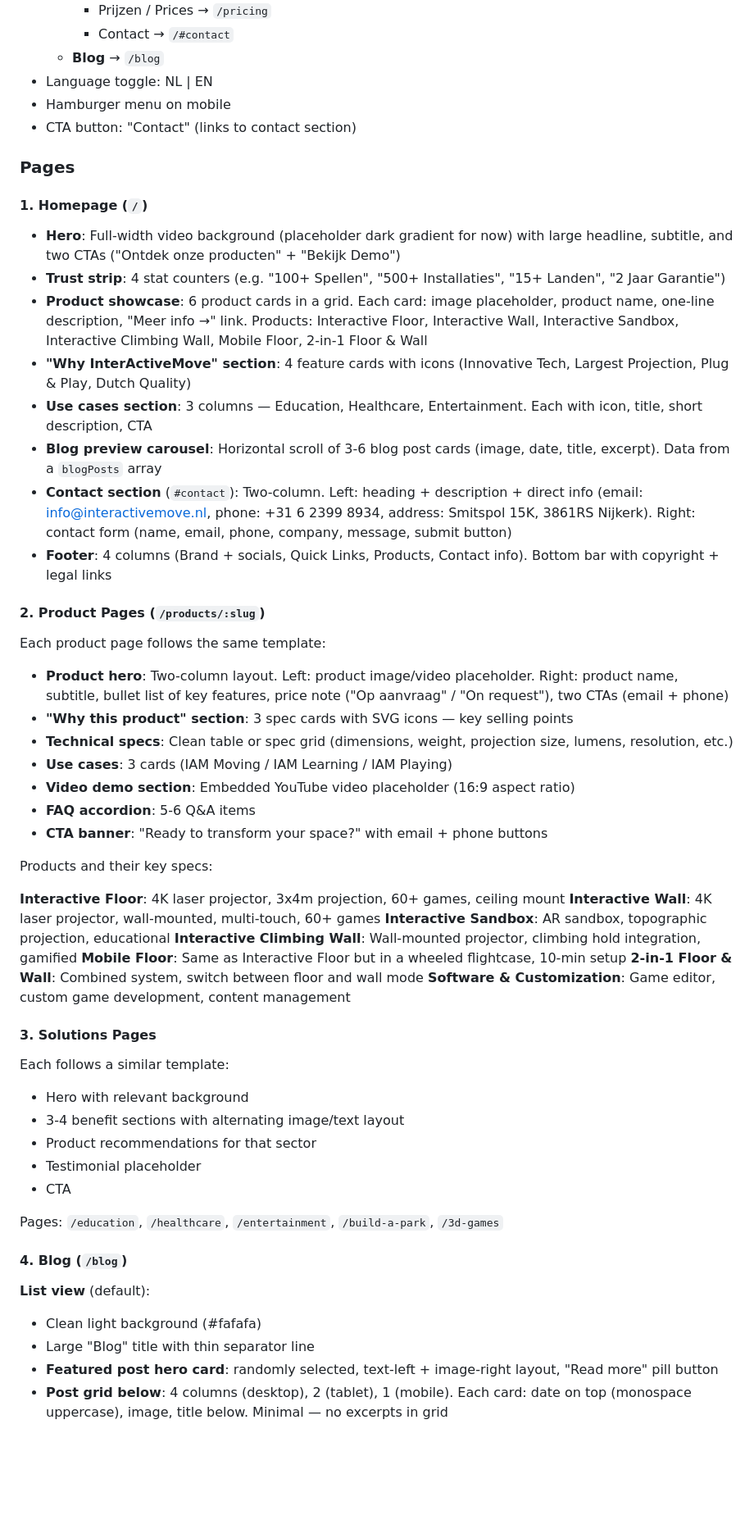
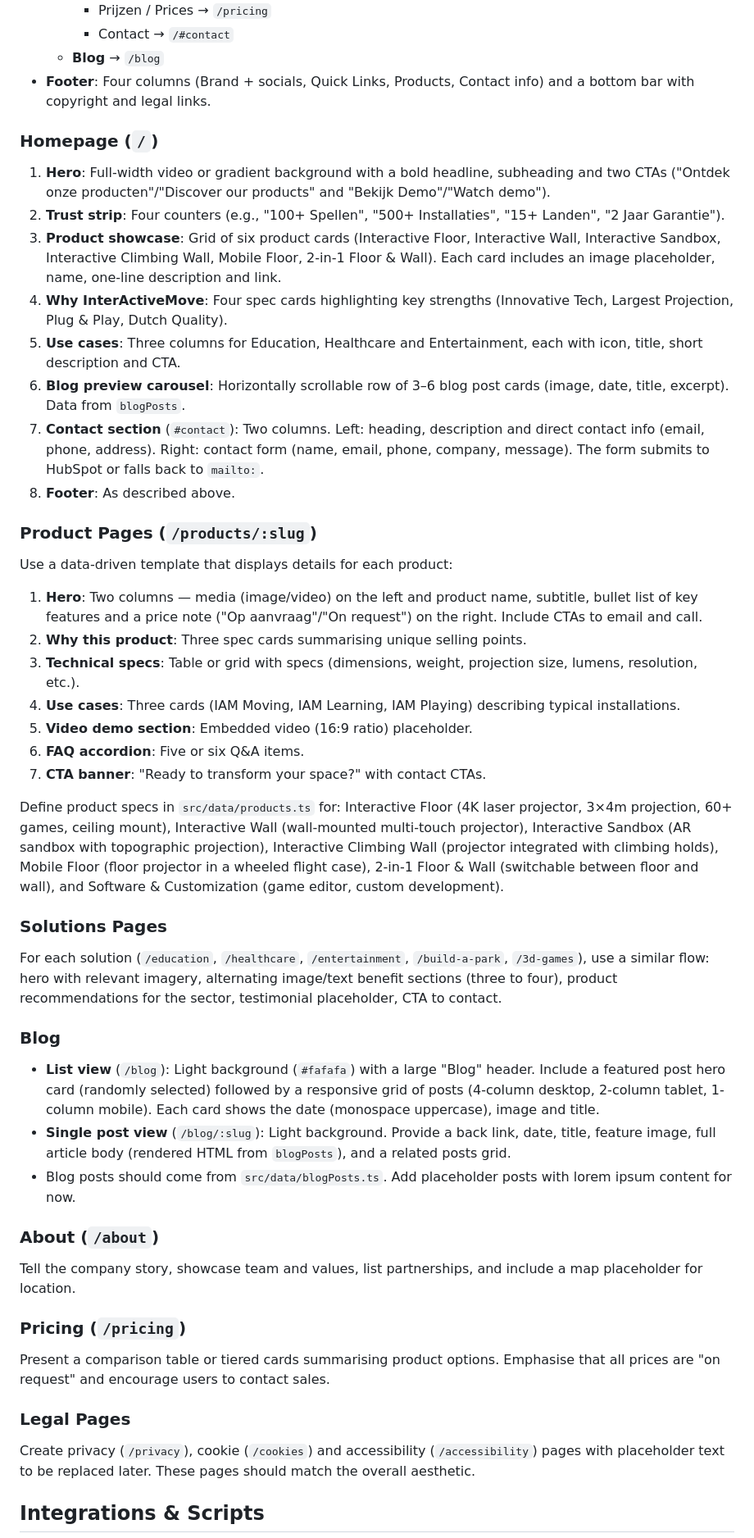
Before and after one commit to clubeedg-ship-it/iam-website, a Markdown page: LOVABLE-BRIEF.md, the part around one of its changes. Shown at 82% size. Drawn GitHub-style; blank space fills up the shorter version.

```diff
--- a/LOVABLE-BRIEF.md
+++ b/LOVABLE-BRIEF.md
@@ -135,57 +82,46 @@ Sections alternate between transparent (particles visible through glass), opaque
     - Prijzen / Prices → `/pricing`
     - Contact → `/#contact`
   - **Blog** → `/blog`
-- Language toggle: NL | EN
-- Hamburger menu on mobile
-- CTA button: "Contact" (links to contact section)
+- **Footer**: Four columns (Brand + socials, Quick Links, Products, Contact info) and a bottom bar with copyright and legal links.
 
-### Pages
+### Homepage (`/`)
+1. **Hero**: Full-width video or gradient background with a bold headline, subheading and two CTAs ("Ontdek onze producten"/"Discover our products" and "Bekijk Demo"/"Watch demo").
+2. **Trust strip**: Four counters (e.g., "100+ Spellen", "500+ Installaties", "15+ Landen", "2 Jaar Garantie").
+3. **Product showcase**: Grid of six product cards (Interactive Floor, Interactive Wall, Interactive Sandbox, Interactive Climbing Wall, Mobile Floor, 2-in-1 Floor & Wall). Each card includes an image placeholder, name, one-line description and link.
+4. **Why InterActiveMove**: Four spec cards highlighting key strengths (Innovative Tech, Largest Projection, Plug & Play, Dutch Quality).
+5. **Use cases**: Three columns for Education, Healthcare and Entertainment, each with icon, title, short description and CTA.
+6. **Blog preview carousel**: Horizontally scrollable row of 3–6 blog post cards (image, date, title, excerpt). Data from `blogPosts`.
+7. **Contact section** (`#contact`): Two columns. Left: heading, description and direct contact info (email, phone, address). Right: contact form (name, email, phone, company, message). The form submits to HubSpot or falls back to `mailto:`.
+8. **Footer**: As described above.
 
-#### 1. Homepage (`/`)
-- **Hero**: Full-width video background (placeholder dark gradient for now) with large headline, subtitle, and two CTAs ("Ontdek onze producten" + "Bekijk Demo")
-- **Trust strip**: 4 stat counters (e.g. "100+ Spellen", "500+ Installaties", "15+ Landen", "2 Jaar Garantie")
-- **Product showcase**: 6 product cards in a grid. Each card: image placeholder, product name, one-line description, "Meer info →" link. Products: Interactive Floor, Interactive Wall, Interactive Sandbox, Interactive Climbing Wall, Mobile Floor, 2-in-1 Floor & Wall
-- **"Why InterActiveMove" section**: 4 feature cards with icons (Innovative Tech, Largest Projection, Plug & Play, Dutch Quality)
-- **Use cases section**: 3 columns — Education, Healthcare, Entertainment. Each with icon, title, short description, CTA
-- **Blog preview carousel**: Horizontal scroll of 3-6 blog post cards (image, date, title, excerpt). Data from a `blogPosts` array
-- **Contact section** (`#contact`): Two-column. Left: heading + description + direct info (email: info@interactivemove.nl, phone: +31 6 2399 8934, address: Smitspol 15K, 3861RS Nijkerk). Right: contact form (name, email, phone, company, message, submit button)
-- **Footer**: 4 columns (Brand + socials, Quick Links, Products, Contact info). Bottom bar with copyright + legal links
+### Product Pages (`/products/:slug`)
+Use a data-driven template that displays details for each product:
+1. **Hero**: Two columns — media (image/video) on the left and product name, subtitle, bullet list of key features and a price note ("Op aanvraag"/"On request") on the right. Include CTAs to email and call.
+2. **Why this product**: Three spec cards summarising unique selling points.
+3. **Technical specs**: Table or grid with specs (dimensions, weight, projection size, lumens, resolution, etc.).
+4. **Use cases**: Three cards (IAM Moving, IAM Learning, IAM Playing) describing typical installations.
+5. **Video demo section**: Embedded video (16:9 ratio) placeholder.
+6. **FAQ accordion**: Five or six Q&A items.
+7. **CTA banner**: "Ready to transform your space?" with contact CTAs.
 
-#### 2. Product Pages (`/products/:slug`)
-Each product page follows the same template:
+Define product specs in `src/data/products.ts` for: Interactive Floor (4K laser projector, 3×4m projection, 60+ games, ceiling mount), Interactive Wall (wall-mounted multi-touch projector), Interactive Sandbox (AR sandbox with topographic projection), Interactive Climbing Wall (projector integrated with climbing holds), Mobile Floor (floor projector in a wheeled flight case), 2-in-1 Floor & Wall (switchable between floor and wall), and Software & Customization (game editor, custom development).
 
-- **Product hero**: Two-column layout. Left: product image/video placeholder. Right: product name, subtitle, bullet list of key features, price note ("Op aanvraag" / "On request"), two CTAs (email + phone)
-- **"Why this product" section**: 3 spec cards with SVG icons — key selling points
-- **Technical specs**: Clean table or spec grid (dimensions, weight, projection size, lumens, resolution, etc.)
-- **Use cases**: 3 cards (IAM Moving / IAM Learning / IAM Playing)
-- **Video demo section**: Embedded YouTube video placeholder (16:9 aspect ratio)
-- **FAQ accordion**: 5-6 Q&A items
-- **CTA banner**: "Ready to transform your space?" with email + phone buttons
+### Solutions Pages
+For each solution (`/education`, `/healthcare`, `/entertainment`, `/build-a-park`, `/3d-games`), use a similar flow: hero with relevant imagery, alternating image/text benefit sections (three to four), product recommendations for the sector, testimonial placeholder, CTA to contact.
 
-Products and their key specs:
+### Blog
+- **List view** (`/blog`): Light background (`#fafafa`) with a large "Blog" header. Include a featured post hero card (randomly selected) followed by a responsive grid of posts (4-column desktop, 2-column tablet, 1-column mobile). Each card shows the date (monospace uppercase), image and title.
+- **Single post view** (`/blog/:slug`): Light background. Provide a back link, date, title, feature image, full article body (rendered HTML from `blogPosts`), and a related posts grid.
+- Blog posts should come from `src/data/blogPosts.ts`. Add placeholder posts with lorem ipsum content for now.
 
-**Interactive Floor**: 4K laser projector, 3x4m projection, 60+ games, ceiling mount
-**Interactive Wall**: 4K laser projector, wall-mounted, multi-touch, 60+ games
-**Interactive Sandbox**: AR sandbox, topographic projection, educational
-**Interactive Climbing Wall**: Wall-mounted projector, climbing hold integration, gamified
-**Mobile Floor**: Same as Interactive Floor but in a wheeled flightcase, 10-min setup
-**2-in-1 Floor & Wall**: Combined system, switch between floor and wall mode
-**Software & Customization**: Game editor, custom game development, content management
+### About (`/about`)
+Tell the company story, showcase team and values, list partnerships, and include a map placeholder for location.
 
-#### 3. Solutions Pages
-Each follows a similar template:
-- Hero with relevant background
-- 3-4 benefit sections with alternating image/text layout
-- Product recommendations for that sector
-- Testimonial placeholder
-- CTA
+### Pricing (`/pricing`)
+Present a comparison table or tiered cards summarising product options. Emphasise that all prices are "on request" and encourage users to contact sales.
 
-Pages: `/education`, `/healthcare`, `/entertainment`, `/build-a-park`, `/3d-games`
+### Legal Pages
+Create privacy (`/privacy`), cookie (`/cookies`) and accessibility (`/accessibility`) pages with placeholder text to be replaced later. These pages should match the overall aesthetic.
 
-#### 4. Blog (`/blog`)
-**List view** (default):
-- Clean light background (#fafafa)
-- Large "Blog" title with thin separator line
-- **Featured post hero card**: randomly selected, text-left + image-right layout, "Read more" pill button
-- **Post grid below**: 4 columns (desktop), 2 (tablet), 1 (mobile). Each card: date on top (monospace uppercase), image, title below. Minimal — no excerpts in grid
+## Integrations & Scripts
 
```
Also changed, not shown: other parts of LOVABLE-BRIEF.md (+89 -236 lines).
